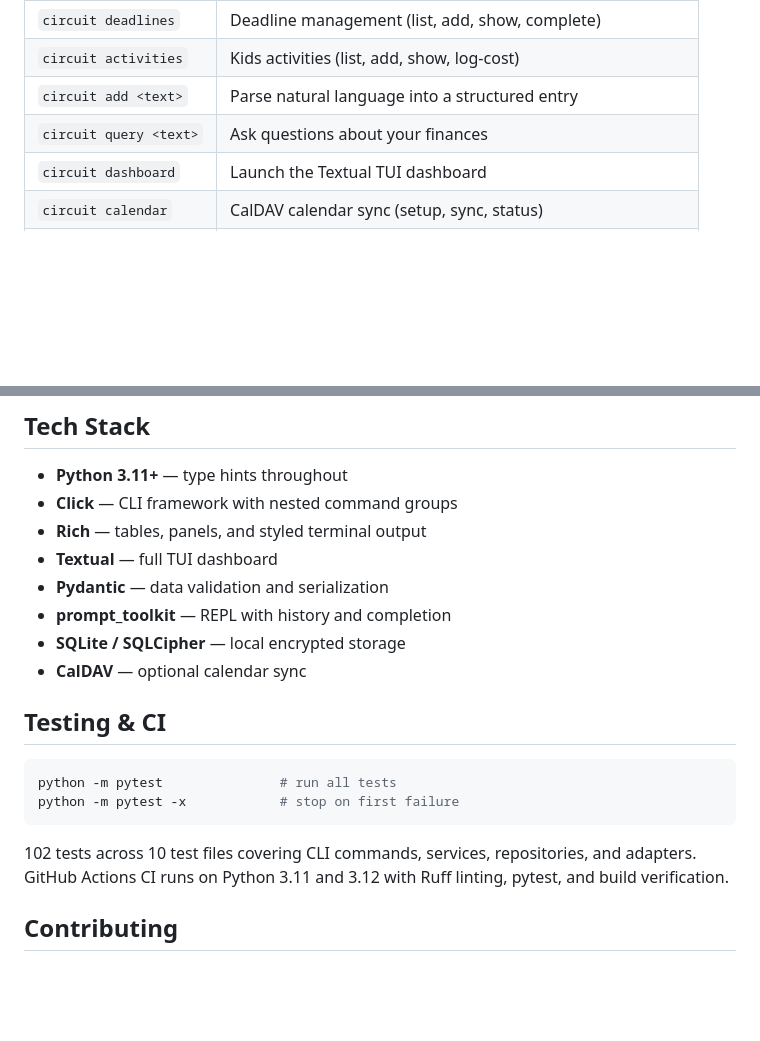
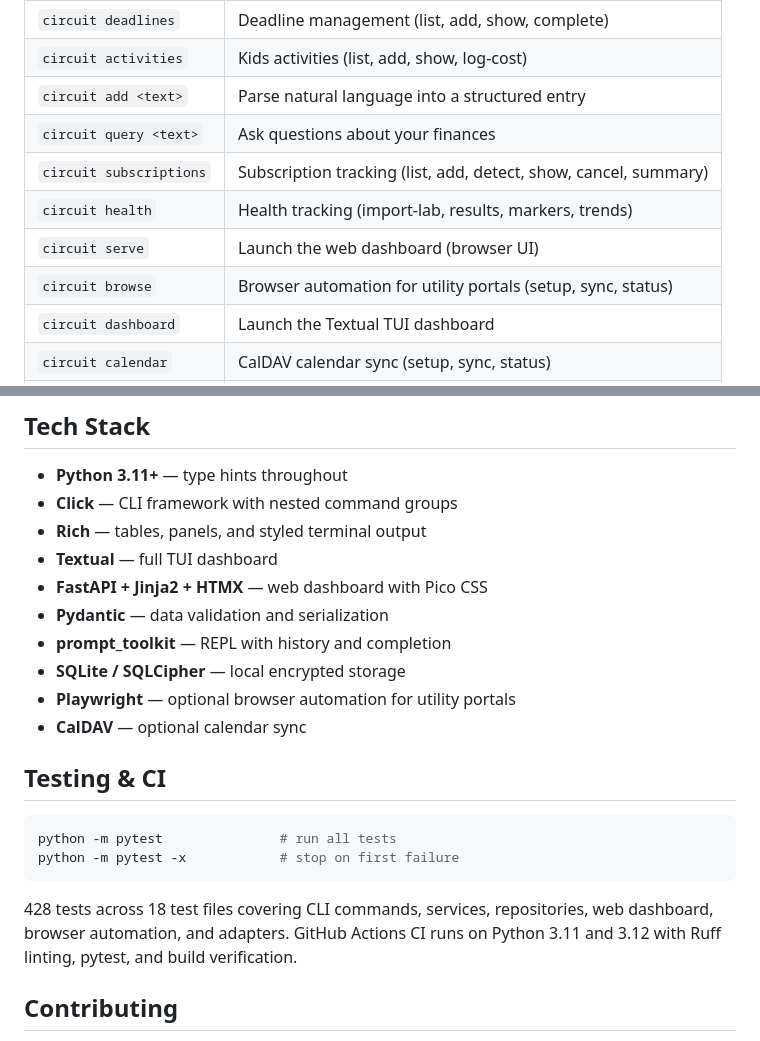
Before and after one commit to jpatel3/CircuitCLI, a Markdown page: README.md, 2 parts joined by grey strips. GitHub-like rendering; blank space fills up the shorter version.

````diff
--- a/README.md
+++ b/README.md
@@ -59,6 +63,10 @@ circuit --help
 | `circuit activities` | Kids activities (list, add, show, log-cost) |
 | `circuit add <text>` | Parse natural language into a structured entry |
 | `circuit query <text>` | Ask questions about your finances |
+| `circuit subscriptions` | Subscription tracking (list, add, detect, show, cancel, summary) |
+| `circuit health` | Health tracking (import-lab, results, markers, trends) |
+| `circuit serve` | Launch the web dashboard (browser UI) |
+| `circuit browse` | Browser automation for utility portals (setup, sync, status) |
 | `circuit dashboard` | Launch the Textual TUI dashboard |
 | `circuit calendar` | CalDAV calendar sync (setup, sync, status) |
 | `circuit adapters` | Manage data adapters (list, info, configure, sync) |
@@ -230,9 +269,11 @@ Without SQLCipher installed, CircuitAI falls back to plain SQLite (still local-o
 - **Click** — CLI framework with nested command groups
 - **Rich** — tables, panels, and styled terminal output
 - **Textual** — full TUI dashboard
+- **FastAPI + Jinja2 + HTMX** — web dashboard with Pico CSS
 - **Pydantic** — data validation and serialization
 - **prompt_toolkit** — REPL with history and completion
 - **SQLite / SQLCipher** — local encrypted storage
+- **Playwright** — optional browser automation for utility portals
 - **CalDAV** — optional calendar sync
 
 ## Testing & CI
@@ -242,7 +283,7 @@ python -m pytest               # run all tests
 python -m pytest -x            # stop on first failure
 ```
 
-102 tests across 10 test files covering CLI commands, services, repositories, and adapters. GitHub Actions CI runs on Python 3.11 and 3.12 with Ruff linting, pytest, and build verification.
+428 tests across 18 test files covering CLI commands, services, repositories, web dashboard, browser automation, and adapters. GitHub Actions CI runs on Python 3.11 and 3.12 with Ruff linting, pytest, and build verification.
 
 ## Contributing
 
````
Also changed, not shown: other parts of README.md (+35 -0 lines).
